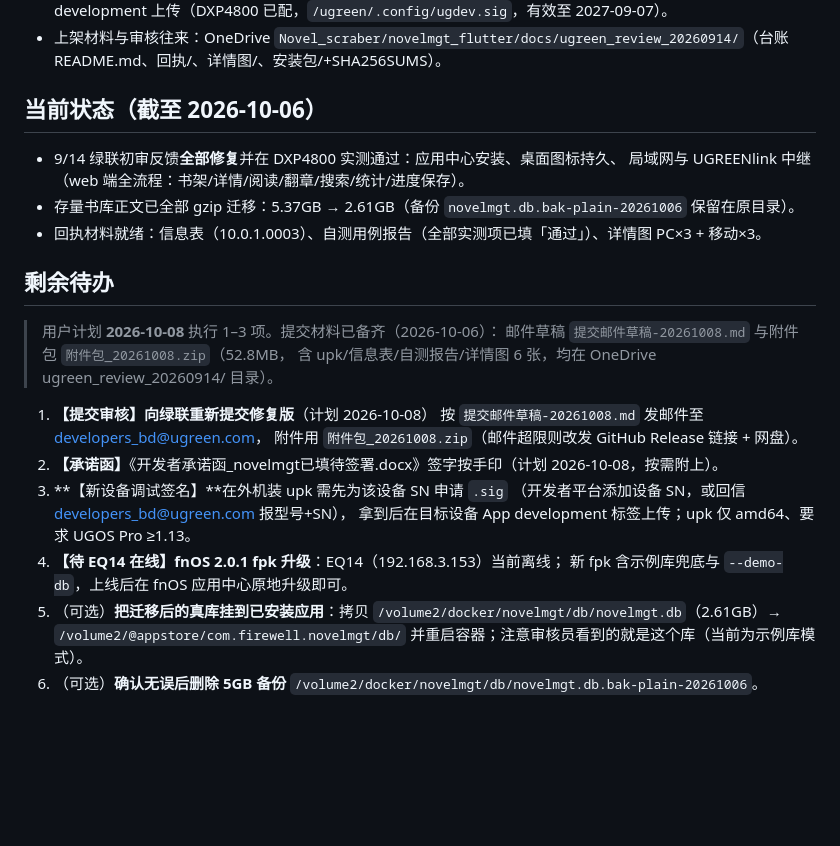
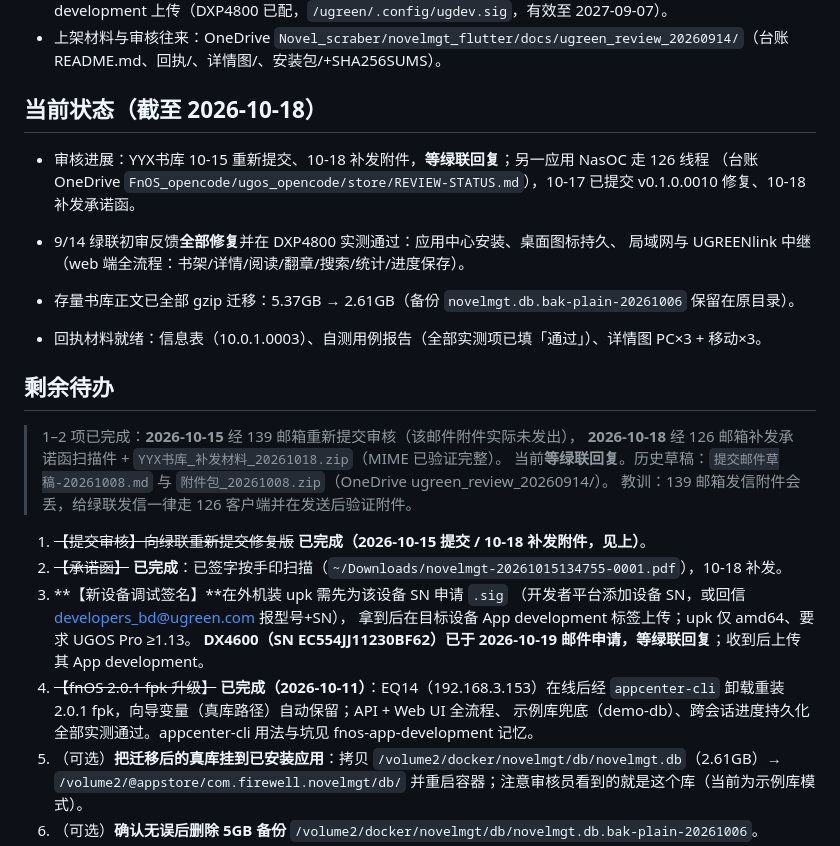
Before and after one commit to firewelly/yyx-library, a Markdown page: AGENTS.md, the part around the change. GitHub-like rendering; blank space fills up the shorter version.

Commit message:
AGENTS.md：更新状态——10-15 重新提交/10-18 补发附件、EQ14 fnOS 升级完成、DX4600 签名申请中

```diff
--- a/AGENTS.md
+++ b/AGENTS.md
@@ -28,7 +28,10 @@ NAS 形态为**服务端查询架构**：Python 标准库服务端提供 `/api/*
 - **upk 开发者签名按设备绑定**：每台测试设备需绿联按其 SN 签发 `.sig`，在目标设备 应用中心 → 设置 → App development 上传（DXP4800 已配，`/ugreen/.config/ugdev.sig`，有效至 2027-09-07）。
 - 上架材料与审核往来：OneDrive `Novel_scraber/novelmgt_flutter/docs/ugreen_review_20260914/`（台账 README.md、回执/、详情图/、安装包/+SHA256SUMS）。
 
-## 当前状态（截至 2026-10-06）
+## 当前状态（截至 2026-10-18）
+
+- 审核进展：YYX书库 10-15 重新提交、10-18 补发附件，**等绿联回复**；另一应用 NasOC 走 126 线程
+  （台账 OneDrive `FnOS_opencode/ugos_opencode/store/REVIEW-STATUS.md`），10-17 已提交 v0.1.0.0010 修复、10-18 补发承诺函。
 
 - 9/14 绿联初审反馈**全部修复**并在 DXP4800 实测通过：应用中心安装、桌面图标持久、
   局域网与 UGREENlink 中继（web 端全流程：书架/详情/阅读/翻章/搜索/统计/进度保存）。
@@ -37,19 +40,20 @@ NAS 形态为**服务端查询架构**：Python 标准库服务端提供 `/api/*
 
 ## 剩余待办
 
-> 用户计划 **2026-10-08** 执行 1–3 项。提交材料已备齐（2026-10-06）：
-> 邮件草稿 `提交邮件草稿-20261008.md` 与附件包 `附件包_20261008.zip`（52.8MB，
-> 含 upk/信息表/自测报告/详情图 6 张，均在 OneDrive ugreen_review_20260914/ 目录）。
+> 1–2 项已完成：**2026-10-15** 经 139 邮箱重新提交审核（该邮件附件实际未发出），
+> **2026-10-18** 经 126 邮箱补发承诺函扫描件 + `YYX书库_补发材料_20261018.zip`（MIME 已验证完整）。
+> 当前**等绿联回复**。历史草稿：`提交邮件草稿-20261008.md` 与 `附件包_20261008.zip`（OneDrive ugreen_review_20260914/）。
+> 教训：139 邮箱发信附件会丢，给绿联发信一律走 126 客户端并在发送后验证附件。
 
-1. **【提交审核】向绿联重新提交修复版**（计划 2026-10-08）
-   按 `提交邮件草稿-20261008.md` 发邮件至 developers_bd@ugreen.com，
-   附件用 `附件包_20261008.zip`（邮件超限则改发 GitHub Release 链接 + 网盘）。
-2. **【承诺函】**《开发者承诺函_novelmgt已填待签署.docx》签字按手印（计划 2026-10-08，按需附上）。
+1. ~~【提交审核】向绿联重新提交修复版~~ **已完成（2026-10-15 提交 / 10-18 补发附件，见上）**。
+2. ~~【承诺函】~~ **已完成**：已签字按手印扫描（`~/Downloads/novelmgt-20261015134755-0001.pdf`），10-18 补发。
 3. **【新设备调试签名】**在外机装 upk 需先为该设备 SN 申请 `.sig`
    （开发者平台添加设备 SN，或回信 developers_bd@ugreen.com 报型号+SN），
    拿到后在目标设备 App development 标签上传；upk 仅 amd64、要求 UGOS Pro ≥1.13。
-4. **【待 EQ14 在线】fnOS 2.0.1 fpk 升级**：EQ14（192.168.3.153）当前离线；
-   新 fpk 含示例库兜底与 `--demo-db`，上线后在 fnOS 应用中心原地升级即可。
+   **DX4600（SN EC554JJ11230BF62）已于 2026-10-19 邮件申请，等绿联回复**；收到后上传其 App development。
+4. ~~【fnOS 2.0.1 fpk 升级】~~ **已完成（2026-10-11）**：EQ14（192.168.3.153）在线后经
+   `appcenter-cli` 卸载重装 2.0.1 fpk，向导变量（真库路径）自动保留；API + Web UI 全流程、
+   示例库兜底（demo-db）、跨会话进度持久化全部实测通过。appcenter-cli 用法与坑见 fnos-app-development 记忆。
 5. （可选）**把迁移后的真库挂到已安装应用**：拷贝
    `/volume2/docker/novelmgt/db/novelmgt.db`（2.61GB）→ `/volume2/@appstore/com.firewell.novelmgt/db/`
    并重启容器；注意审核员看到的就是这个库（当前为示例库模式）。
```
